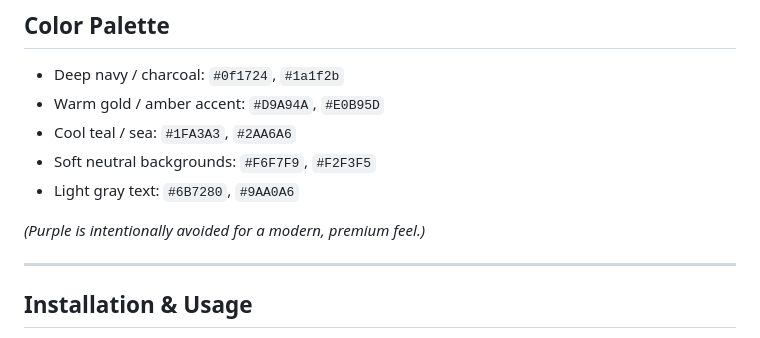
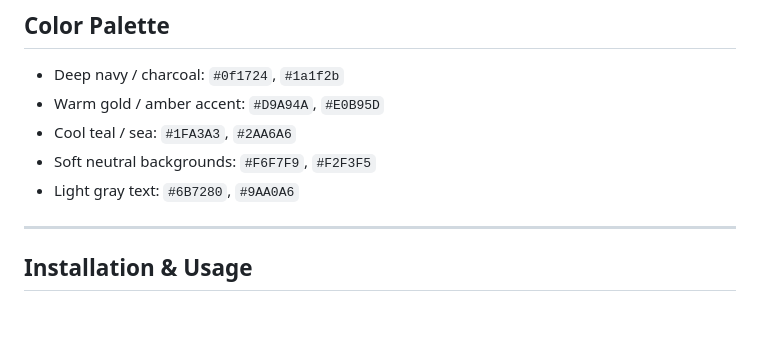
Before and after one commit to Praveenkumarr26/Task-Manager-with-Progress-Tracker, a Markdown page: README.md, the part around the change. GitHub-like rendering; blank space fills up the shorter version.

```diff
--- a/README.md
+++ b/README.md
@@ -43,8 +43,6 @@
 * Cool teal / sea: `#1FA3A3`, `#2AA6A6`
 * Soft neutral backgrounds: `#F6F7F9`, `#F2F3F5`
 * Light gray text: `#6B7280`, `#9AA0A6`
-
-*(Purple is intentionally avoided for a modern, premium feel.)*
 
 ---
 
```
